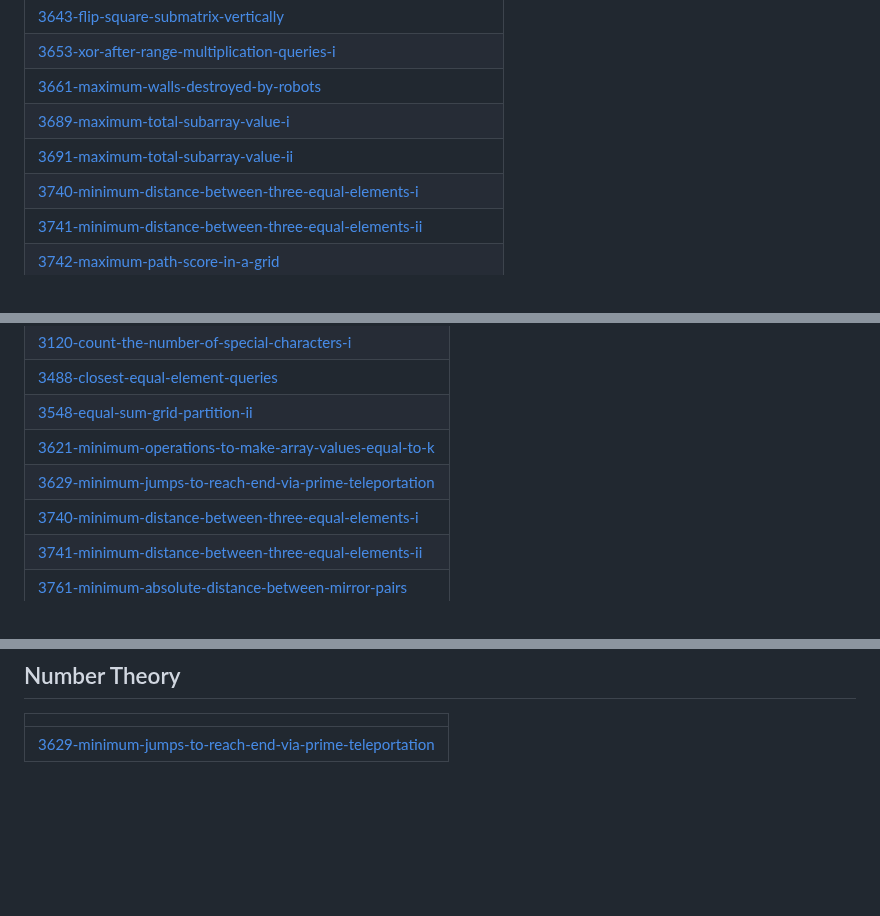
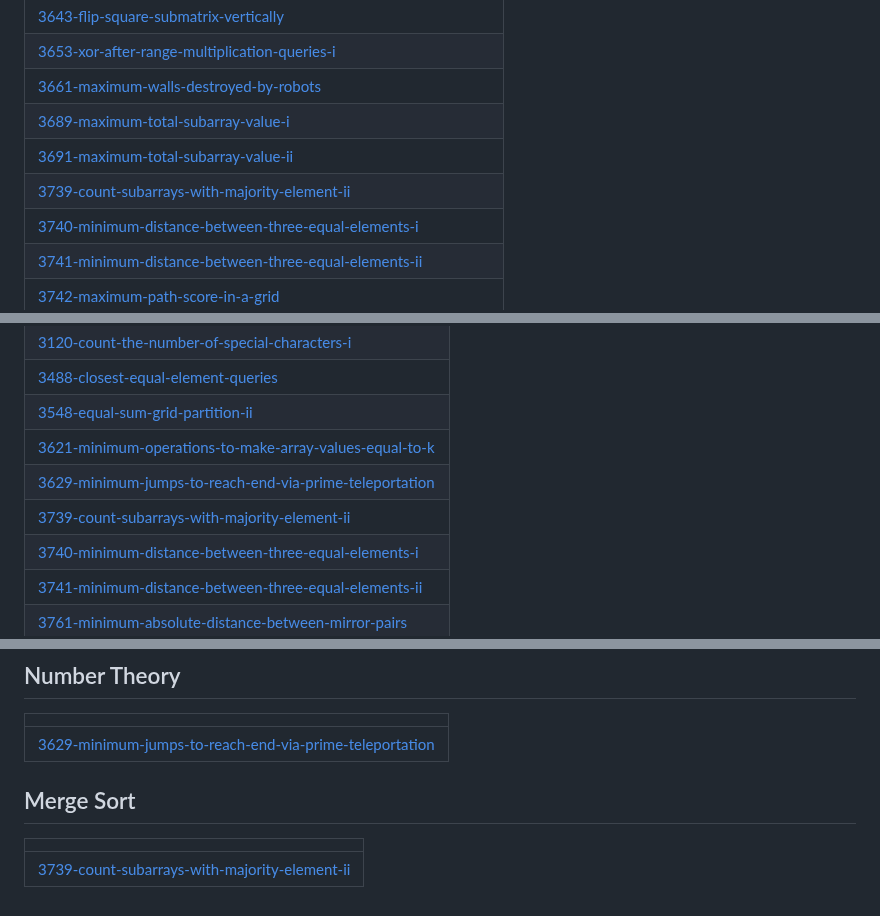
Before and after one commit to sunilthakurr/LeetCode-Problems, a Markdown page: README.md, 3 parts joined by grey strips. GitHub-like rendering; blank space fills up the shorter version.

Commit message:
Update README - Topic Tags

```diff
--- a/README.md
+++ b/README.md
@@ -107,6 +107,7 @@ Collection of LeetCode questions to ace the coding interview! - Created using [L
 | [3661-maximum-walls-destroyed-by-robots](https://github.com/sunilthakurr/LeetCode-Problems/tree/master/3661-maximum-walls-destroyed-by-robots) |
 | [3689-maximum-total-subarray-value-i](https://github.com/sunilthakurr/LeetCode-Problems/tree/master/3689-maximum-total-subarray-value-i) |
 | [3691-maximum-total-subarray-value-ii](https://github.com/sunilthakurr/LeetCode-Problems/tree/master/3691-maximum-total-subarray-value-ii) |
+| [3739-count-subarrays-with-majority-element-ii](https://github.com/sunilthakurr/LeetCode-Problems/tree/master/3739-count-subarrays-with-majority-element-ii) |
 | [3740-minimum-distance-between-three-equal-elements-i](https://github.com/sunilthakurr/LeetCode-Problems/tree/master/3740-minimum-distance-between-three-equal-elements-i) |
 | [3741-minimum-distance-between-three-equal-elements-ii](https://github.com/sunilthakurr/LeetCode-Problems/tree/master/3741-minimum-distance-between-three-equal-elements-ii) |
 | [3742-maximum-path-score-in-a-grid](https://github.com/sunilthakurr/LeetCode-Problems/tree/master/3742-maximum-path-score-in-a-grid) |
@@ -181,6 +182,7 @@ Collection of LeetCode questions to ace the coding interview! - Created using [L
 | [3548-equal-sum-grid-partition-ii](https://github.com/sunilthakurr/LeetCode-Problems/tree/master/3548-equal-sum-grid-partition-ii) |
 | [3621-minimum-operations-to-make-array-values-equal-to-k](https://github.com/sunilthakurr/LeetCode-Problems/tree/master/3621-minimum-operations-to-make-array-values-equal-to-k) |
 | [3629-minimum-jumps-to-reach-end-via-prime-teleportation](https://github.com/sunilthakurr/LeetCode-Problems/tree/master/3629-minimum-jumps-to-reach-end-via-prime-teleportation) |
+| [3739-count-subarrays-with-majority-element-ii](https://github.com/sunilthakurr/LeetCode-Problems/tree/master/3739-count-subarrays-with-majority-element-ii) |
 | [3740-minimum-distance-between-three-equal-elements-i](https://github.com/sunilthakurr/LeetCode-Problems/tree/master/3740-minimum-distance-between-three-equal-elements-i) |
 | [3741-minimum-distance-between-three-equal-elements-ii](https://github.com/sunilthakurr/LeetCode-Problems/tree/master/3741-minimum-distance-between-three-equal-elements-ii) |
 | [3761-minimum-absolute-distance-between-mirror-pairs](https://github.com/sunilthakurr/LeetCode-Problems/tree/master/3761-minimum-absolute-distance-between-mirror-pairs) |
@@ -739,4 +744,8 @@ Collection of LeetCode questions to ace the coding interview! - Created using [L
 |  |
 | ------- |
 | [3629-minimum-jumps-to-reach-end-via-prime-teleportation](https://github.com/sunilthakurr/LeetCode-Problems/tree/master/3629-minimum-jumps-to-reach-end-via-prime-teleportation) |
+## Merge Sort
+|  |
+| ------- |
+| [3739-count-subarrays-with-majority-element-ii](https://github.com/sunilthakurr/LeetCode-Problems/tree/master/3739-count-subarrays-with-majority-element-ii) |
 <!---LeetCode Topics End-->
```
Also changed, not shown: other parts of README.md (+3 -0 lines).
